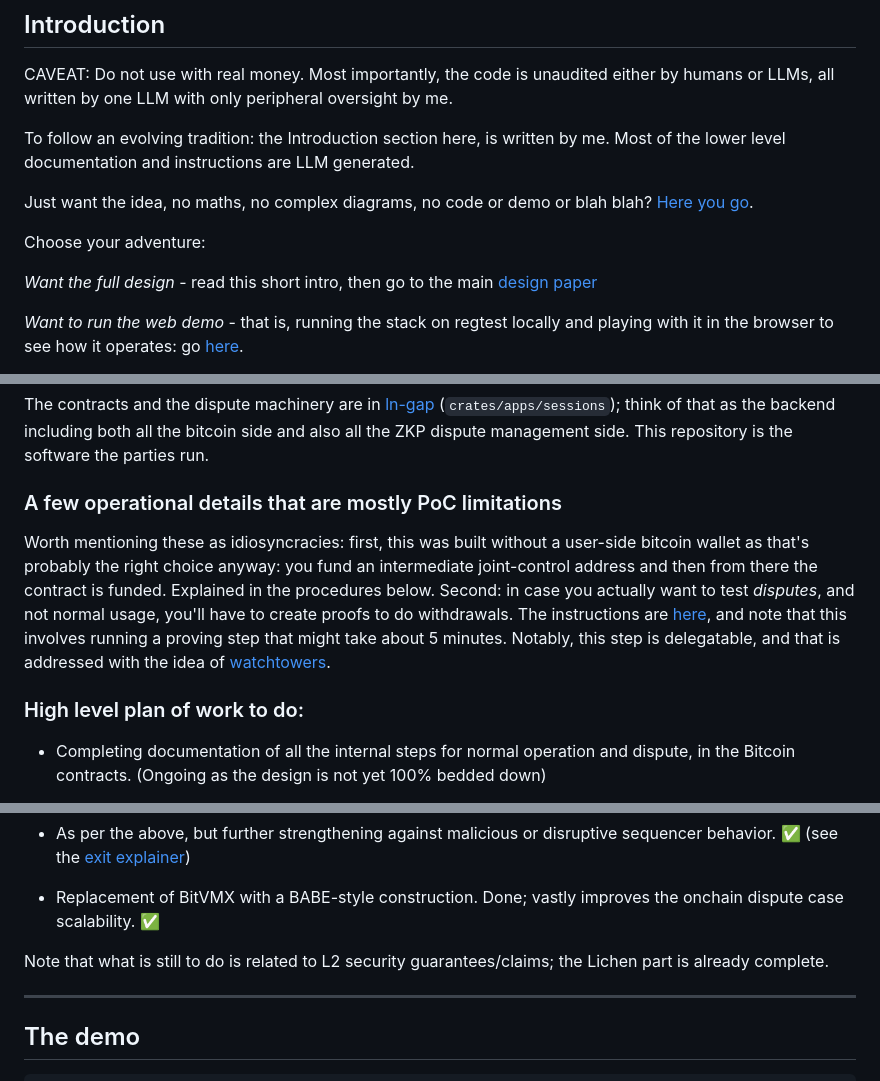
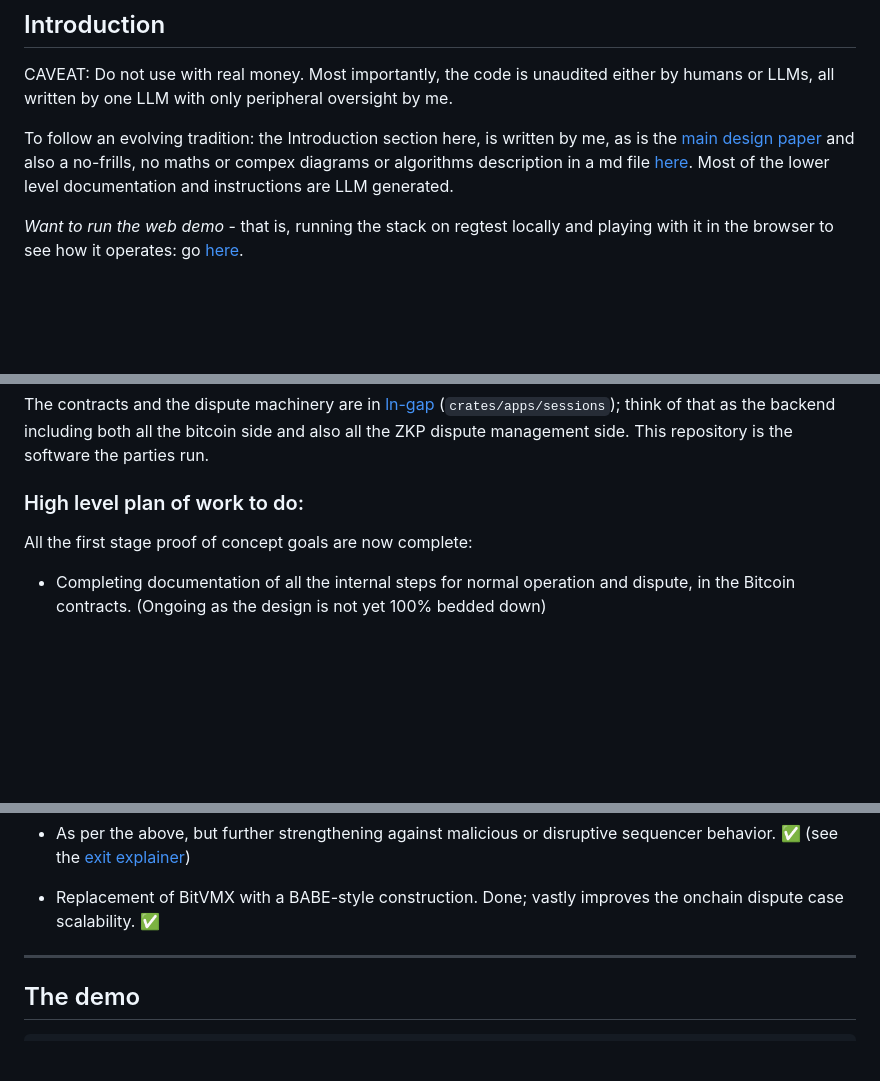
Before and after one commit to AdamISZ/lichen, a Markdown page: README.md, 3 parts joined by grey strips. GitHub-like rendering; blank space fills up the shorter version.

Commit message:
update README to clarify authorship and update task status

```diff
--- a/README.md
+++ b/README.md
@@ -6,13 +6,7 @@
 
 CAVEAT: Do not use with real money. Most importantly, the code is unaudited either by humans or LLMs, all written by one LLM with only peripheral oversight by me.
 
-To follow an evolving tradition: the Introduction section here, is written by me. Most of the lower level documentation and instructions are LLM generated.
-
-Just want the idea, no maths, no complex diagrams, no code or demo or blah blah? [Here you go](docs/1000-ft-view.md).
-
-Choose your adventure:
-
-*Want the full design* - read this short intro, then go to the main [design paper](./papers/lichen-v0.4.1.pdf)
+To follow an evolving tradition: the Introduction section here, is written by me, as is the [main design paper](./papers/lichen-v0.4.1.pdf) and also a no-frills, no maths or compex diagrams or algorithms description in a md file [here](docs/1000-ft-view.md). Most of the lower level documentation and instructions are LLM generated.
 
 *Want to run the web demo* - that is, running the stack on regtest locally and playing with it in the browser to see how it operates: go [here](#the-demo).
 
@@ -24,11 +18,9 @@ A layer 2 ledger whose tokens a hub issues, each user's holdings up to a cap col
 
 The contracts and the dispute machinery are in [ln-gap](https://github.com/AdamISZ/ln-gap) (`crates/apps/sessions`); think of that as the backend including both all the bitcoin side and also all the ZKP dispute management side. This repository is the software the parties run.
 
-### A few operational details that are mostly PoC limitations
+### High level plan of work to do:
 
-Worth mentioning these as idiosyncracies: first, this was built without a user-side bitcoin wallet as that's probably the right choice anyway: you fund an intermediate joint-control address and then from there the contract is funded. Explained in the procedures below. Second: in case you actually want to test *disputes*, and not normal usage, you'll have to create proofs to do withdrawals. The instructions are [here](#disputes-on-the-real-statement), and note that this involves running a proving step that might take about 5 minutes. Notably, this step is delegatable, and that is addressed with the idea of [watchtowers](docs/RUN_A_TOWER.md).
-
-### High level plan of work to do:
+All the first stage proof of concept goals are now complete:
 
 * Completing documentation of all the internal steps for normal operation and dispute, in the Bitcoin contracts. (Ongoing as the design is not yet 100% bedded down)
 
@@ -43,8 +35,6 @@ Worth mentioning these as idiosyncracies: first, this was built without a user-s
 * As per the above, but further strengthening against malicious or disruptive sequencer behavior. :white_check_mark: (see the [exit explainer](docs/explainers/exit.md))
 
 * Replacement of BitVMX with a BABE-style construction. Done; vastly improves the onchain dispute case scalability. :white_check_mark:
-
-Note that what is still to do is related to L2 security guarantees/claims; the Lichen part is already complete.
 
 -------
 
```
